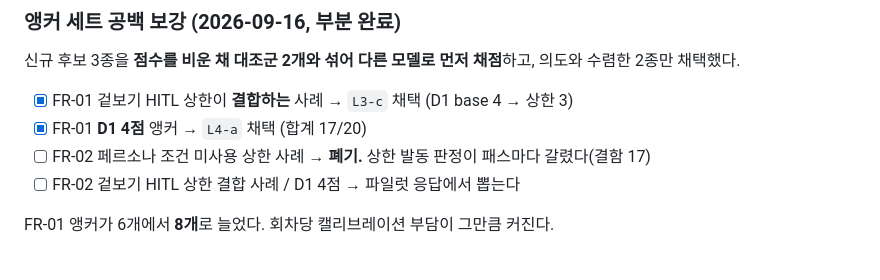
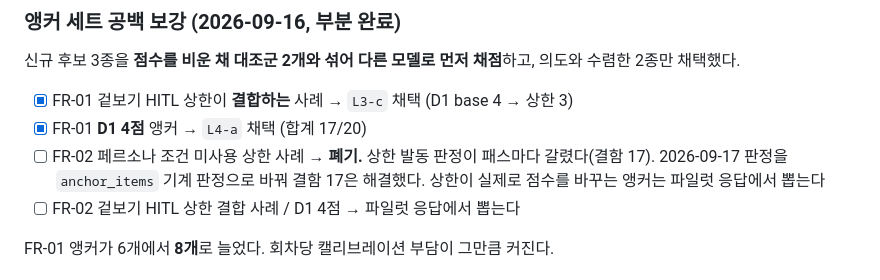
Before and after one commit to yohan-work/axst, a Markdown page: docs/07-validity-plan.md, the part around the change. Drawn GitHub-style.

Commit message:
docs: 결정 이후 남은 옛 상한 문구 정리
머지 전 점검에서 찾았다. fr-02.md 채점 기록 안내가 여전히 '페르소나 조건
사용 여부'를 기록하라고 했고, 07-validity-plan 은 결함 17 을 미해결로 두고
있었다.

Co-Authored-By: Claude Opus 5 (1M context) <noreply@anthropic.com>

```diff
--- a/docs/07-validity-plan.md
+++ b/docs/07-validity-plan.md
@@ -97,7 +97,7 @@ C0의 결함 11건을 반영한 뒤 **채점 모델을 Sonnet으로 바꿔** 다
 
 - [x] FR-01 겉보기 HITL 상한이 **결합하는** 사례 → `L3-c` 채택 (D1 base 4 → 상한 3)
 - [x] FR-01 **D1 4점** 앵커 → `L4-a` 채택 (합계 17/20)
-- [ ] FR-02 페르소나 조건 미사용 상한 사례 → **폐기.** 상한 발동 판정이 패스마다 갈렸다(결함 17)
+- [ ] FR-02 페르소나 조건 미사용 상한 사례 → **폐기.** 상한 발동 판정이 패스마다 갈렸다(결함 17). 2026-09-17 판정을 `anchor_items` 기계 판정으로 바꿔 결함 17은 해결했다. 상한이 실제로 점수를 바꾸는 앵커는 파일럿 응답에서 뽑는다
 - [ ] FR-02 겉보기 HITL 상한 결합 사례 / D1 4점 → 파일럿 응답에서 뽑는다
 
 FR-01 앵커가 6개에서 **8개**로 늘었다. 회차당 캘리브레이션 부담이 그만큼 커진다.
```
Also changed, not shown: rubrics/fr-02.md (+1 -1 lines).
